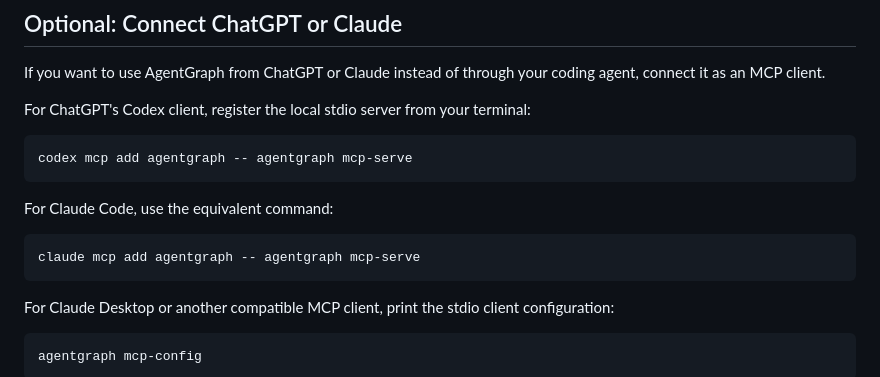
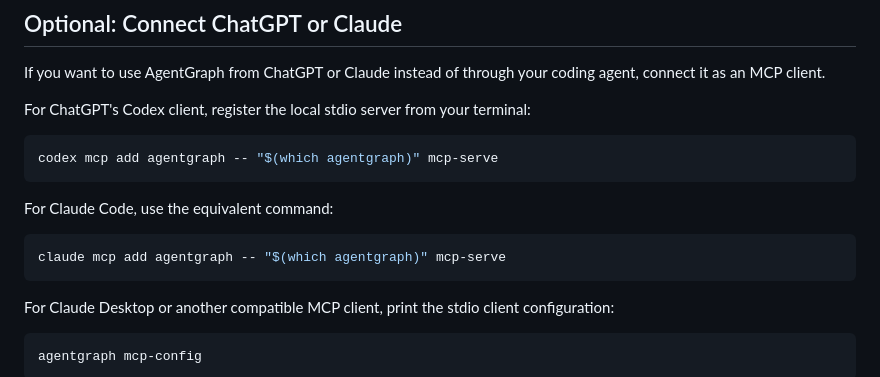
Before and after one commit to simonexmachina/agent-graph, a Markdown page: docs-src/install.md, the part around the change. Drawn GitHub-style.

Commit message:
docs: use absolute agentgraph path for MCP setup

````diff
--- a/docs-src/install.md
+++ b/docs-src/install.md
@@ -77,13 +77,13 @@ If you want to use AgentGraph from ChatGPT or Claude instead of through your cod
 For ChatGPT's Codex client, register the local stdio server from your terminal:
 
 ```bash
-codex mcp add agentgraph -- agentgraph mcp-serve
+codex mcp add agentgraph -- "$(which agentgraph)" mcp-serve
 ```
 
 For Claude Code, use the equivalent command:
 
 ```bash
-claude mcp add agentgraph -- agentgraph mcp-serve
+claude mcp add agentgraph -- "$(which agentgraph)" mcp-serve
 ```
 
 For Claude Desktop or another compatible MCP client, print the stdio client configuration:
````
